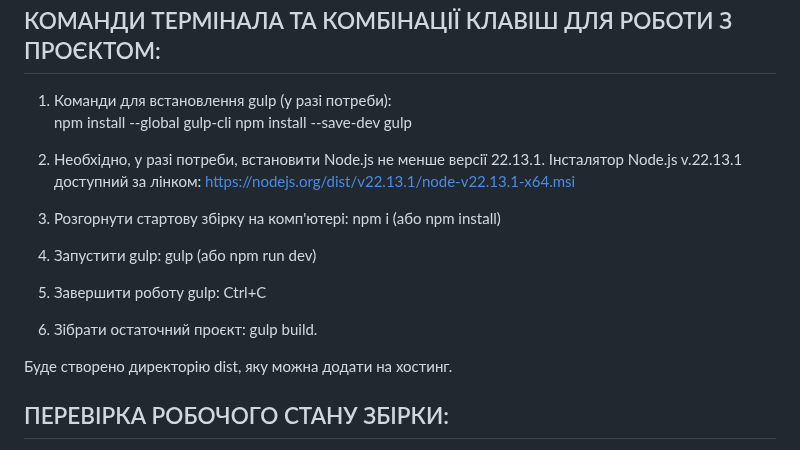
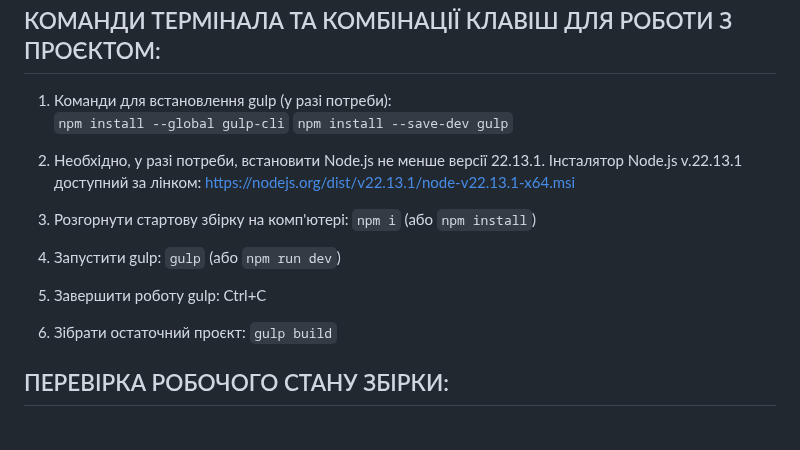
Before and after one commit to ovcharovcoder/gulp-start, a Markdown page: README.md, the part around the change. Drawn GitHub-style.

````diff
--- a/README.md
+++ b/README.md
@@ -27,17 +27,15 @@
 КОМАНДИ ТЕРМІНАЛА ТА КОМБІНАЦІЇ КЛАВІШ ДЛЯ РОБОТИ З ПРОЄКТОМ:
 ----------------------------------------------------
 1. Команди для встановлення gulp (у разі потреби):
-npm install --global gulp-cli
-npm install --save-dev gulp
+```npm install --global gulp-cli```
+```npm install --save-dev gulp```
 
 2. Необхідно, у разі потреби, встановити Node.js не менше версії 22.13.1.
 Інсталятор Node.js v.22.13.1 доступний за лінком: https://nodejs.org/dist/v22.13.1/node-v22.13.1-x64.msi
-3. Розгорнути стартову збірку на комп'ютері: npm i (або npm install)
-4. Запустити gulp: gulp (або npm run dev)
+3. Розгорнути стартову збірку на комп'ютері: ```npm i``` (або ```npm install```)
+4. Запустити gulp: ```gulp``` (або ```npm run dev```)
 5. Завершити роботу gulp: Ctrl+C
-6. Зібрати остаточний проєкт: gulp build.
-
-Буде створено директорію dist, яку можна додати на хостинг.
+6. Зібрати остаточний проєкт: ```gulp build```
 
 
 ПЕРЕВІРКА РОБОЧОГО СТАНУ ЗБІРКИ:
````
